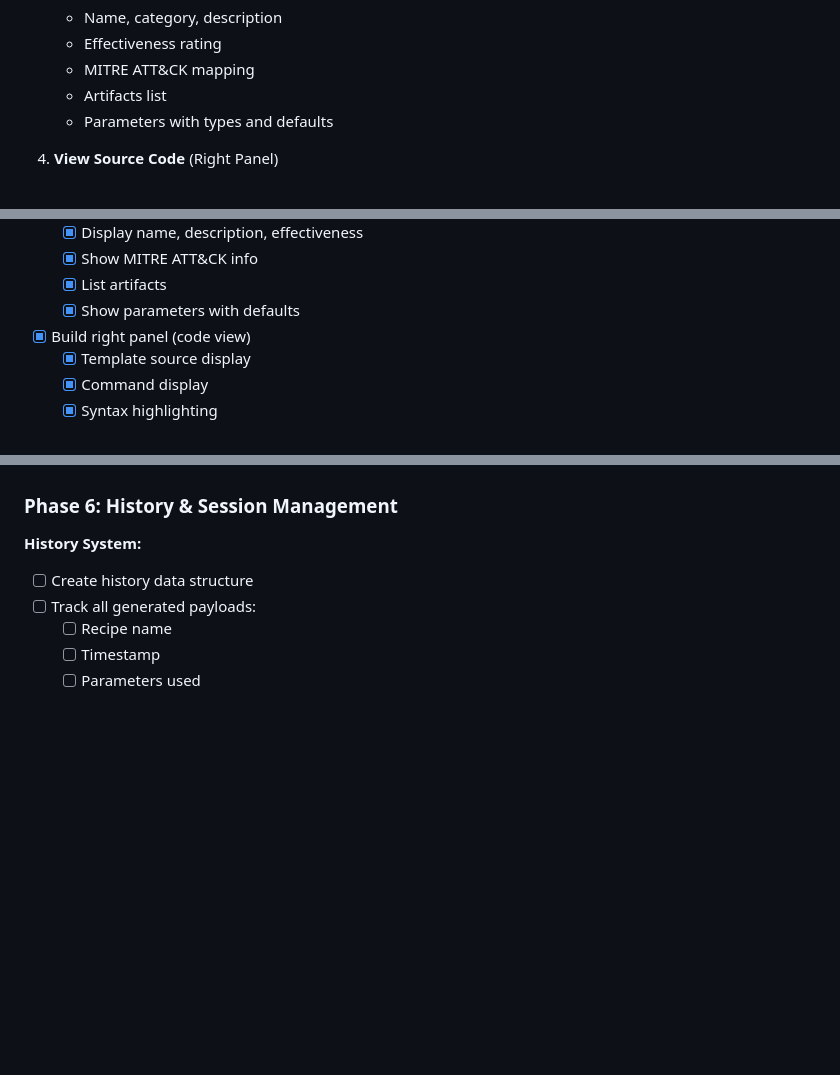
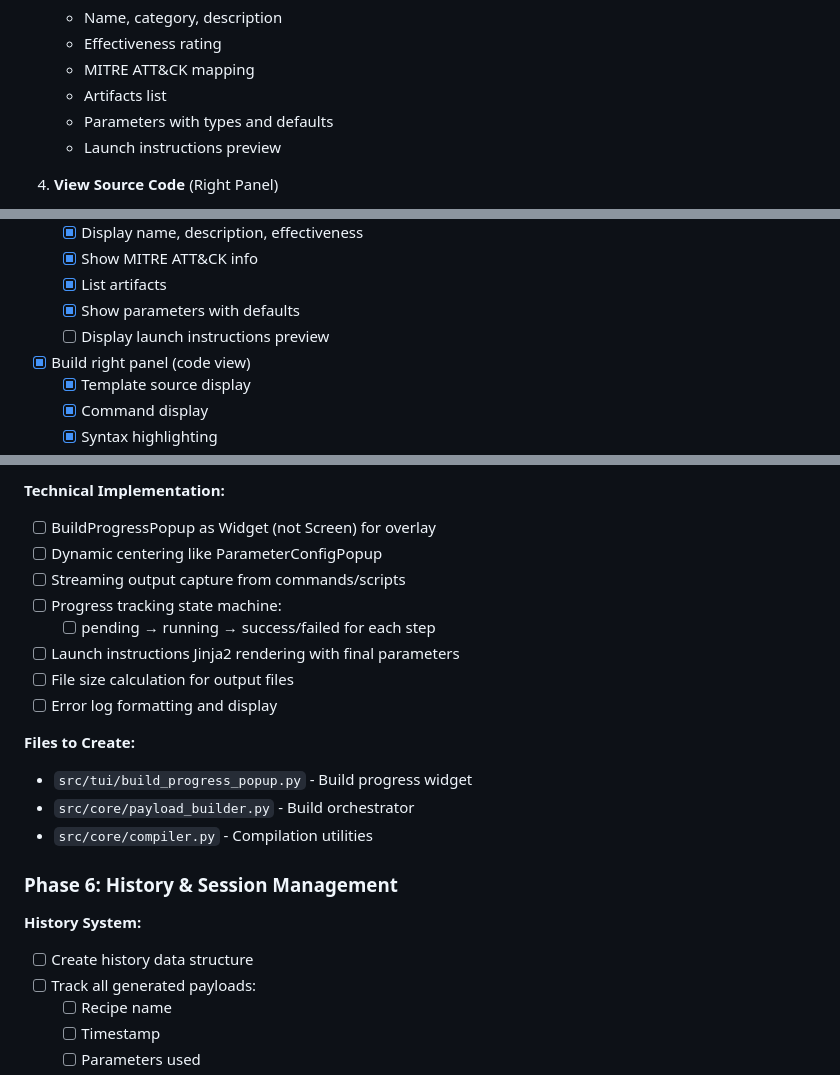
Before and after one commit to Hailst0rm1/paygen, a Markdown page: plan.md, 3 parts joined by grey strips. Drawn GitHub-style; blank space fills up the shorter version.

```diff
--- a/plan.md
+++ b/plan.md
@@ -673,6 +677,7 @@ COLORS = {
    - MITRE ATT&CK mapping
    - Artifacts list
    - Parameters with types and defaults
+   - Launch instructions preview
 
 4. **View Source Code** (Right Panel)
    - For template recipes: Shows the actual template code
@@ -736,6 +741,7 @@ COLORS = {
   - [x] Show MITRE ATT&CK info
   - [x] List artifacts
   - [x] Show parameters with defaults
+  - [ ] Display launch instructions preview
 - [x] Build right panel (code view)
   - [x] Template source display
   - [x] Command display
@@ -846,3 +896,17 @@ COLORS = {
+**Technical Implementation:**
+- [ ] BuildProgressPopup as Widget (not Screen) for overlay
+- [ ] Dynamic centering like ParameterConfigPopup
+- [ ] Streaming output capture from commands/scripts
+- [ ] Progress tracking state machine:
+  - [ ] pending → running → success/failed for each step
+- [ ] Launch instructions Jinja2 rendering with final parameters
+- [ ] File size calculation for output files
+- [ ] Error log formatting and display
+
+**Files to Create:**
+- `src/tui/build_progress_popup.py` - Build progress widget
+- `src/core/payload_builder.py` - Build orchestrator
+- `src/core/compiler.py` - Compilation utilities
 
 ### Phase 6: History & Session Management
 
```
Also changed, not shown: other parts of plan.md (+74 -26 lines).
